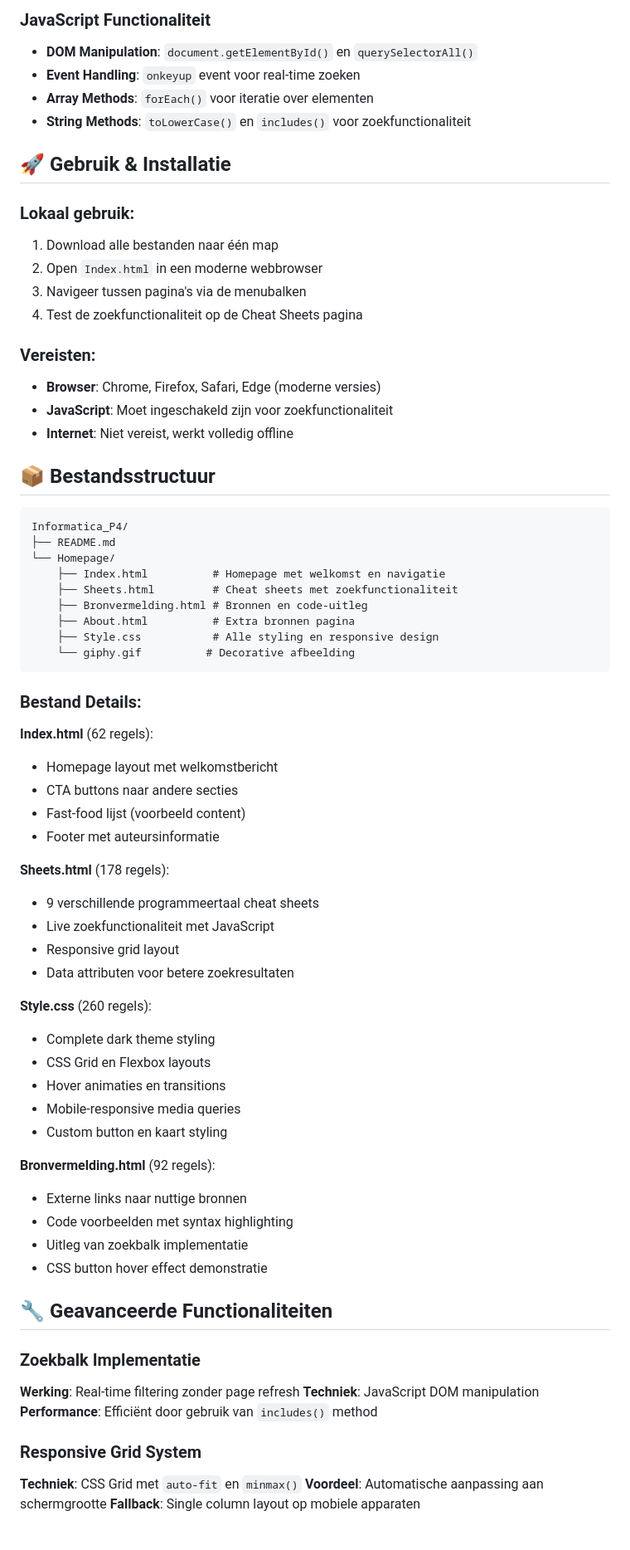
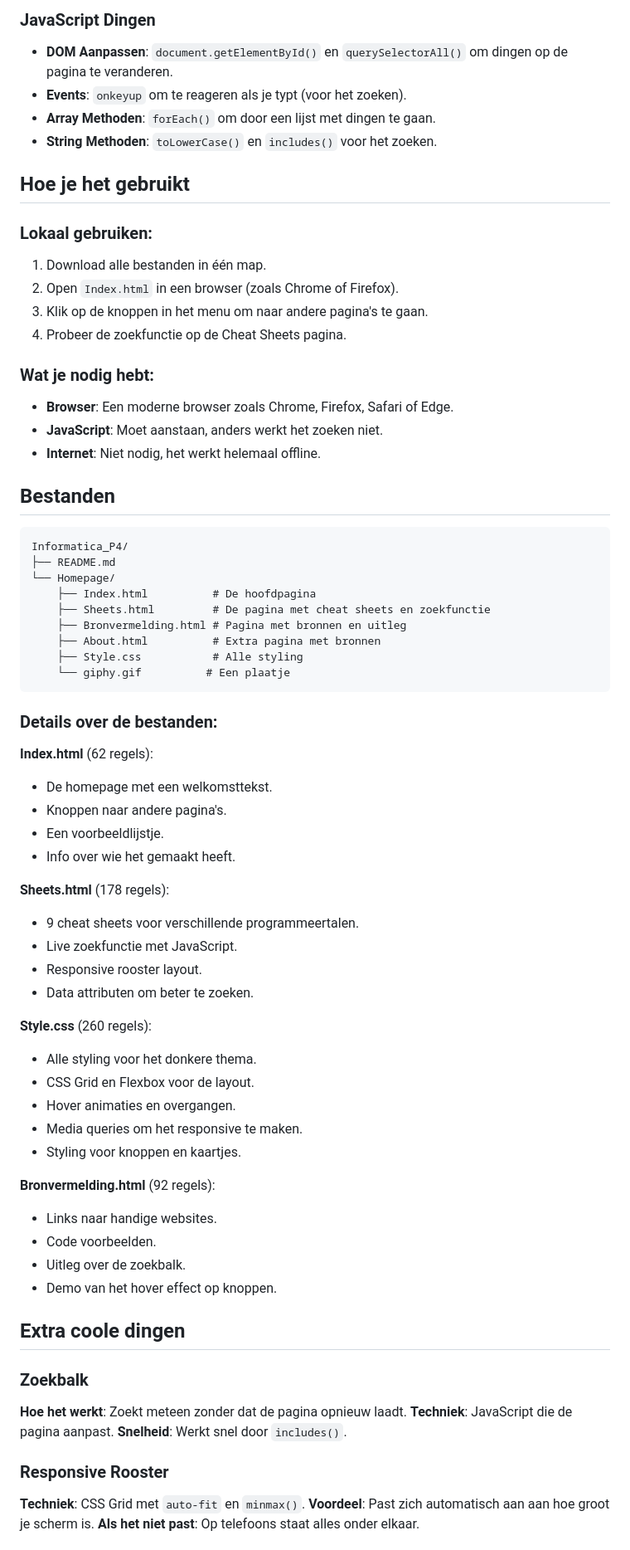
Before and after one commit to Rens2008/Informatica_P4, a Markdown page: README.md, the part around the change printed below. Shown: that part at 83% size. Rendered like a GitHub page.

Commit message:
Update README.md with latest changes

````diff
--- a/README.md
+++ b/README.md
@@ -143,73 +143,73 @@ transition: transform 0.2s, box-shadow 0.2s, background 0.3s;
 
-### JavaScript Functionaliteit
-- **DOM Manipulation**: `document.getElementById()` en `querySelectorAll()`
-- **Event Handling**: `onkeyup` event voor real-time zoeken
-- **Array Methods**: `forEach()` voor iteratie over elementen
-- **String Methods**: `toLowerCase()` en `includes()` voor zoekfunctionaliteit
+### JavaScript Dingen
+- **DOM Aanpassen**: `document.getElementById()` en `querySelectorAll()` om dingen op de pagina te veranderen.
+- **Events**: `onkeyup` om te reageren als je typt (voor het zoeken).
+- **Array Methoden**: `forEach()` om door een lijst met dingen te gaan.
+- **String Methoden**: `toLowerCase()` en `includes()` voor het zoeken.
 
-## 🚀 Gebruik & Installatie
+## Hoe je het gebruikt
 
-### Lokaal gebruik:
-1. Download alle bestanden naar één map
-2. Open `Index.html` in een moderne webbrowser
-3. Navigeer tussen pagina's via de menubalken
-4. Test de zoekfunctionaliteit op de Cheat Sheets pagina
+### Lokaal gebruiken:
+1. Download alle bestanden in één map.
+2. Open `Index.html` in een browser (zoals Chrome of Firefox).
+3. Klik op de knoppen in het menu om naar andere pagina's te gaan.
+4. Probeer de zoekfunctie op de Cheat Sheets pagina.
 
-### Vereisten:
-- **Browser**: Chrome, Firefox, Safari, Edge (moderne versies)
-- **JavaScript**: Moet ingeschakeld zijn voor zoekfunctionaliteit
-- **Internet**: Niet vereist, werkt volledig offline
+### Wat je nodig hebt:
+- **Browser**: Een moderne browser zoals Chrome, Firefox, Safari of Edge.
+- **JavaScript**: Moet aanstaan, anders werkt het zoeken niet.
+- **Internet**: Niet nodig, het werkt helemaal offline.
 
-## 📦 Bestandsstructuur
+## Bestanden
 
 ```
 Informatica_P4/
 ├── README.md
 └── Homepage/
-    ├── Index.html          # Homepage met welkomst en navigatie
-    ├── Sheets.html         # Cheat sheets met zoekfunctionaliteit
-    ├── Bronvermelding.html # Bronnen en code-uitleg
-    ├── About.html          # Extra bronnen pagina
-    ├── Style.css           # Alle styling en responsive design
-    └── giphy.gif          # Decorative afbeelding
+    ├── Index.html          # De hoofdpagina
+    ├── Sheets.html         # De pagina met cheat sheets en zoekfunctie
+    ├── Bronvermelding.html # Pagina met bronnen en uitleg
+    ├── About.html          # Extra pagina met bronnen
+    ├── Style.css           # Alle styling
+    └── giphy.gif          # Een plaatje
 ```
 
-### Bestand Details:
+### Details over de bestanden:
 
 **Index.html** (62 regels):
-- Homepage layout met welkomstbericht
-- CTA buttons naar andere secties
-- Fast-food lijst (voorbeeld content)
-- Footer met auteursinformatie
+- De homepage met een welkomsttekst.
+- Knoppen naar andere pagina's.
+- Een voorbeeldlijstje.
+- Info over wie het gemaakt heeft.
 
 **Sheets.html** (178 regels):
-- 9 verschillende programmeertaal cheat sheets
-- Live zoekfunctionaliteit met JavaScript
-- Responsive grid layout
-- Data attributen voor betere zoekresultaten
+- 9 cheat sheets voor verschillende programmeertalen.
+- Live zoekfunctie met JavaScript.
+- Responsive rooster layout.
+- Data attributen om beter te zoeken.
 
 **Style.css** (260 regels):
-- Complete dark theme styling
-- CSS Grid en Flexbox layouts
-- Hover animaties en transitions
-- Mobile-responsive media queries
-- Custom button en kaart styling
+- Alle styling voor het donkere thema.
+- CSS Grid en Flexbox voor de layout.
+- Hover animaties en overgangen.
+- Media queries om het responsive te maken.
+- Styling voor knoppen en kaartjes.
 
 **Bronvermelding.html** (92 regels):
-- Externe links naar nuttige bronnen
-- Code voorbeelden met syntax highlighting
-- Uitleg van zoekbalk implementatie
-- CSS button hover effect demonstratie
+- Links naar handige websites.
+- Code voorbeelden.
+- Uitleg over de zoekbalk.
+- Demo van het hover effect op knoppen.
 
-## 🔧 Geavanceerde Functionaliteiten
+## Extra coole dingen
 
-### Zoekbalk Implementatie
-**Werking**: Real-time filtering zonder page refresh
-**Techniek**: JavaScript DOM manipulation
-**Performance**: Efficiënt door gebruik van `includes()` method
+### Zoekbalk
+**Hoe het werkt**: Zoekt meteen zonder dat de pagina opnieuw laadt.
+**Techniek**: JavaScript die de pagina aanpast.
+**Snelheid**: Werkt snel door `includes()`.
 
-### Responsive Grid System
-**Techniek**: CSS Grid met `auto-fit` en `minmax()`
-**Voordeel**: Automatische aanpassing aan schermgrootte
-**Fallback**: Single column layout op mobiele apparaten
+### Responsive Rooster
+**Techniek**: CSS Grid met `auto-fit` en `minmax()`.
+**Voordeel**: Past zich automatisch aan aan hoe groot je scherm is.
+**Als het niet past**: Op telefoons staat alles onder elkaar.
 
````
Also changed, not shown: other parts of README.md (+72 -72 lines).
